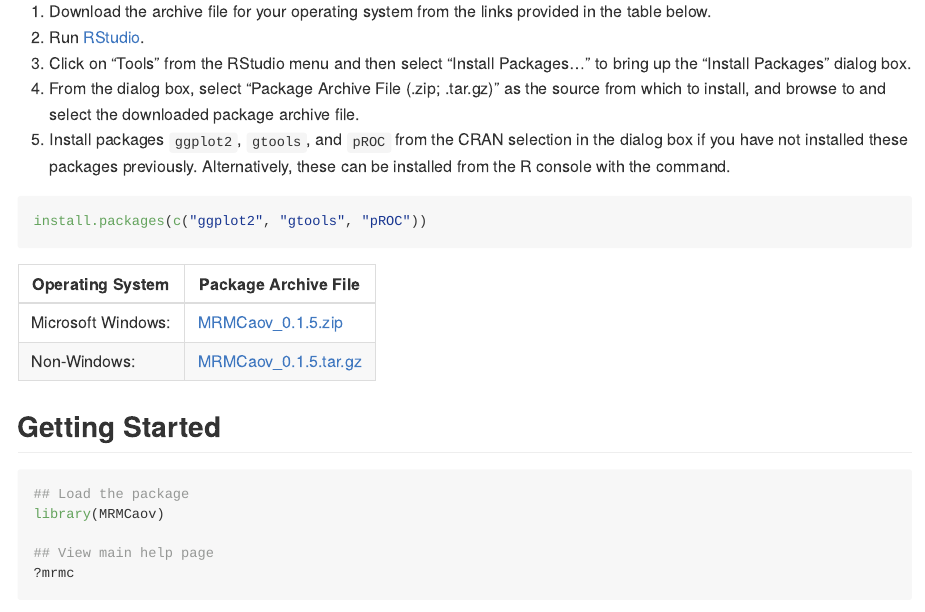
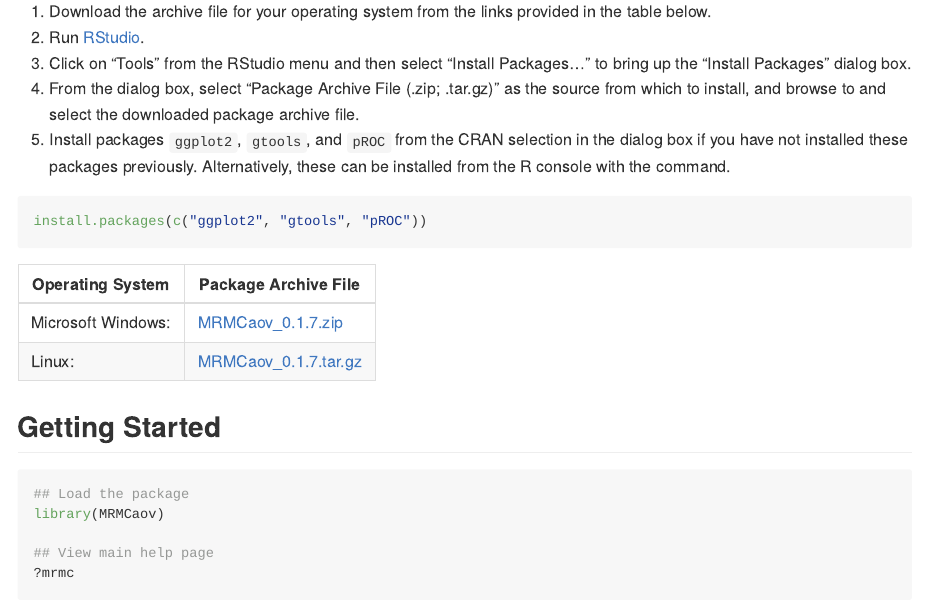
Before and after one commit to brian-j-smith/MRMCaov, an R Markdown document (README.Rmd): the page in a window 1100 px wide, from 600 px down. Rendered offline with R 4.5, knitr and Pandoc, with nearby package versions; some code elsewhere in the file could not run offline.

Commit message:
Update pacakge version to 0.1.7

```diff
--- a/README.Rmd
+++ b/README.Rmd
@@ -36,8 +36,8 @@ install.packages(c("ggplot2", "gtools", "pROC"))
 
 | Operating System      | Package Archive File |
 |-----------------------|----------------------|
-| Microsoft Windows: | [MRMCaov_0.1.5.zip](https://iowa-my.sharepoint.com/:u:/g/personal/bjsmith_uiowa_edu/EXJg0rqU_m5MuXcOB4rpYo0Ba1XZ_J-5JQgr307u-c6EPA) |
-| Non-Windows: | [MRMCaov_0.1.5.tar.gz](https://iowa-my.sharepoint.com/:u:/g/personal/bjsmith_uiowa_edu/EctXK89M5DRPo3v6r4poCQkB3Y5dUndP3c9ugZxw6_tCEg) |
+| Microsoft Windows: | [MRMCaov_0.1.7.zip](https://iowa-my.sharepoint.com/:u:/g/personal/bjsmith_uiowa_edu/EZkiuesUrPNFrZhWUFWp-XoBQ0jrUo031h70T4ijWScaUg) |
+| Linux: | [MRMCaov_0.1.7.tar.gz](https://iowa-my.sharepoint.com/:u:/g/personal/bjsmith_uiowa_edu/ETTz0FnZW6pJkA97hXxeY6wBlXRA8Rn2Gq_TWEWTkAwunA) |
 
 
 ## Getting Started
```
Also changed, not shown: NEWS.md (+4 -0 lines), README.md, README_files/figure-gfm/mrmc-1.png, 1 other file.
